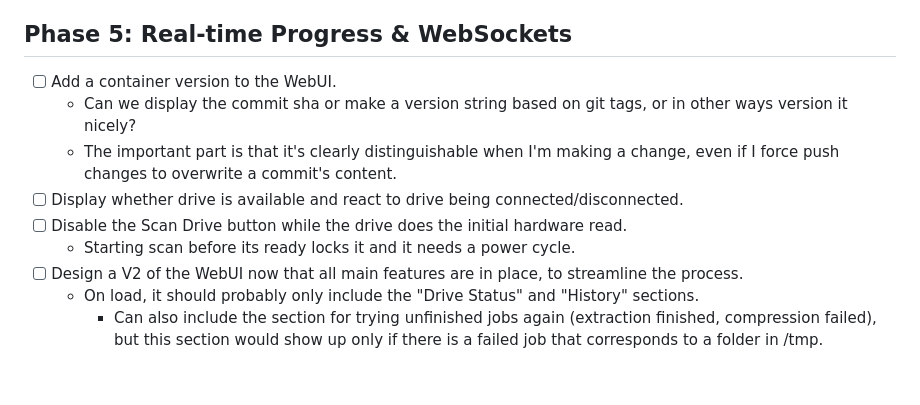
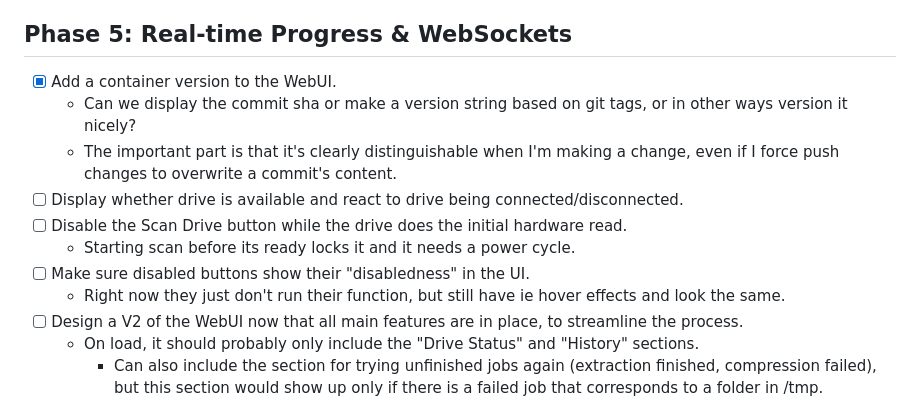
Before and after one commit to TorsteinA/DiscRipper, a Markdown page: PLAN.md, the part around the change. Rendered like a GitHub page; blank space fills up the shorter version.

Commit message:
Plan update

```diff
--- a/PLAN.md
+++ b/PLAN.md
@@ -65,12 +65,14 @@
 
 ## Phase 5: Real-time Progress & WebSockets
 
-- [ ] Add a container version to the WebUI.
+- [x] Add a container version to the WebUI.
   - Can we display the commit sha or make a version string based on git tags, or in other ways version it nicely?
   - The important part is that it's clearly distinguishable when I'm making a change, even if I force push changes to overwrite a commit's content.
 - [ ] Display whether drive is available and react to drive being connected/disconnected.
 - [ ] Disable the Scan Drive button while the drive does the initial hardware read.
   - Starting scan before its ready locks it and it needs a power cycle.
+- [ ] Make sure disabled buttons show their "disabledness" in the UI.
+  - Right now they just don't run their function, but still have ie hover effects and look the same.
 - [ ] Design a V2 of the WebUI now that all main features are in place, to streamline the process.
   - On load, it should probably only include the "Drive Status" and "History" sections.
     - Can also include the section for trying unfinished jobs again (extraction finished, compression failed), but this section would show up only if there is a failed job that corresponds to a folder in /tmp.
```
